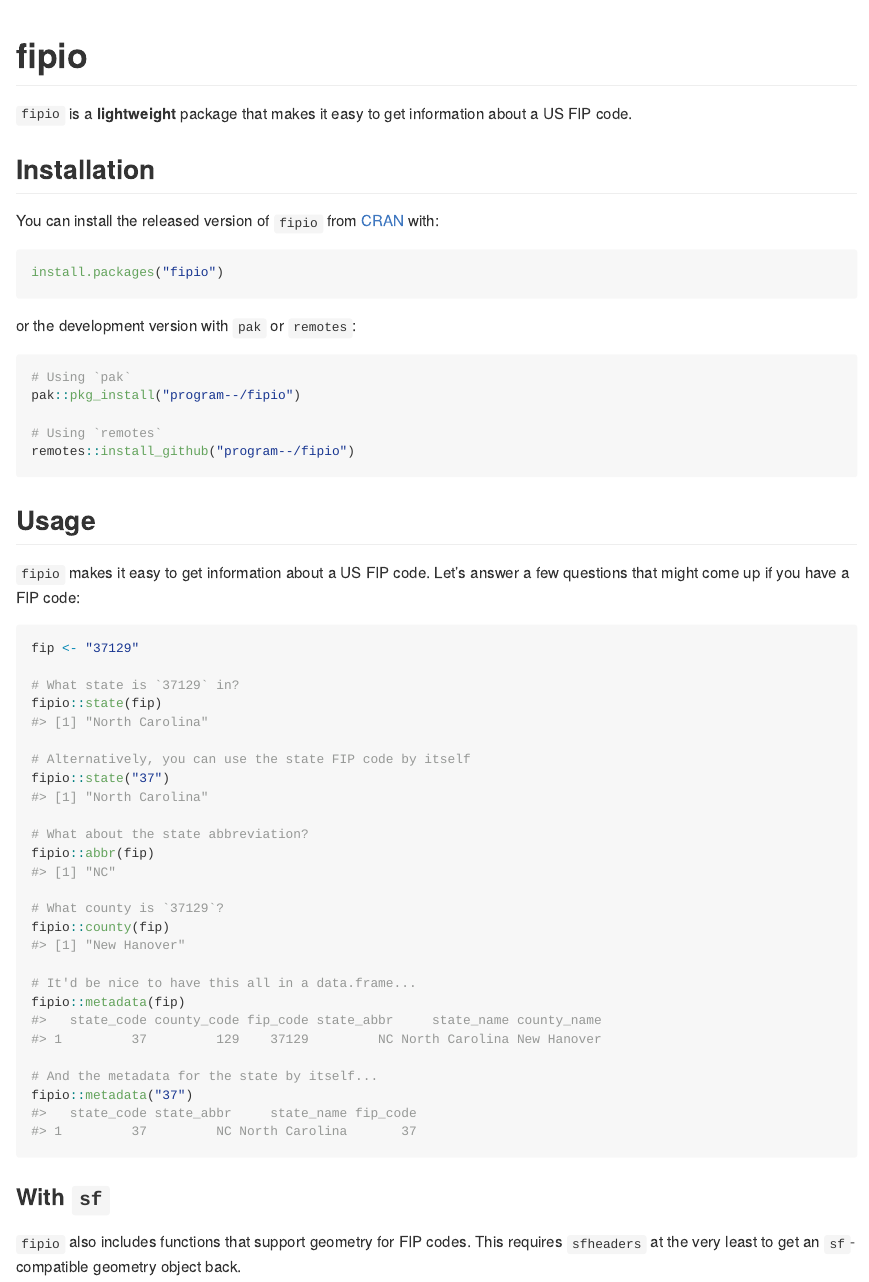
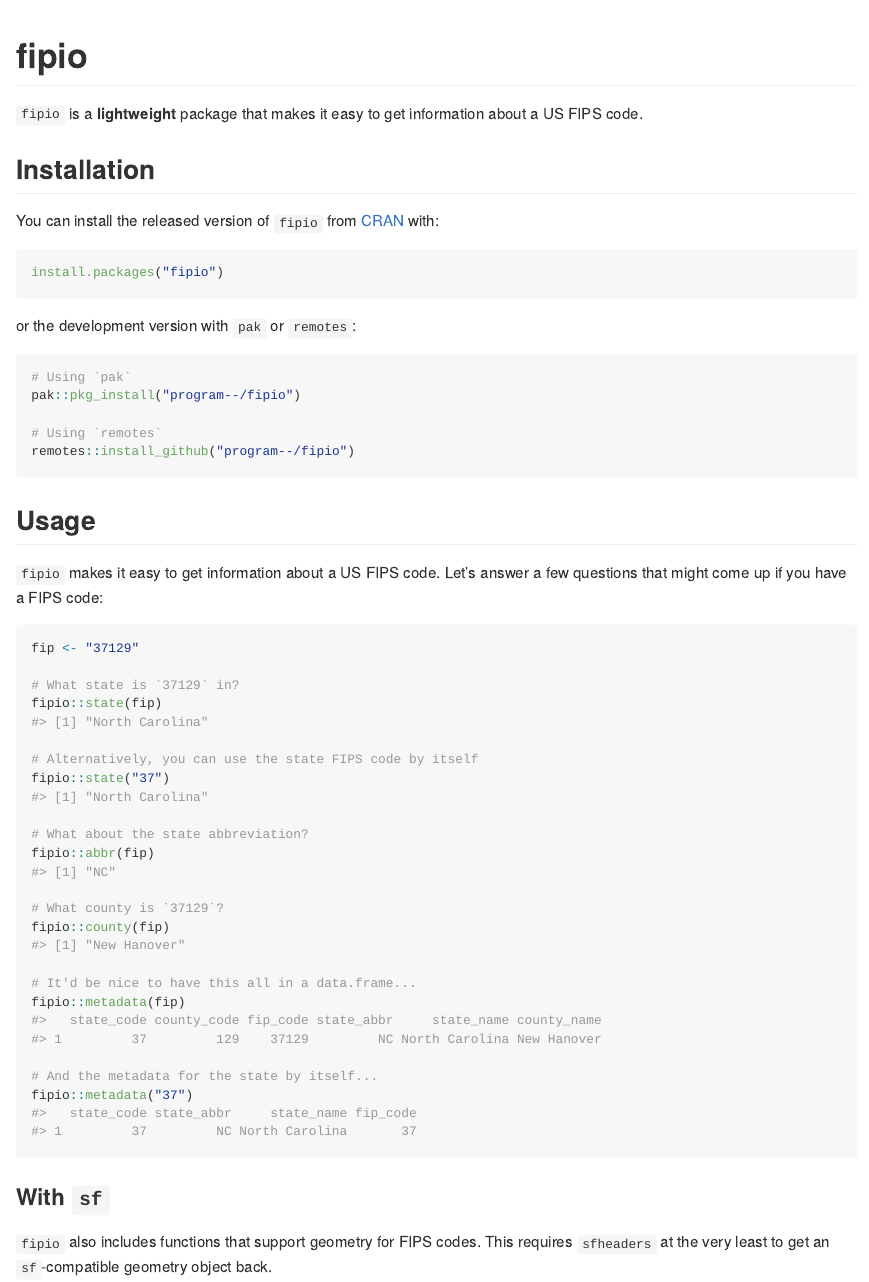
Before and after one commit to program--/fipio, an R Markdown document (README.Rmd): the page in a window 1100 px wide, from its top. The pictures show the output file README.md that the author committed with the source, drawn offline in the style of GitHub; badge pictures from the web are left out.

Commit message:
docs: updated FIP to FIPS, preparing for CRAN submission

````diff
--- a/README.Rmd
+++ b/README.Rmd
@@ -23,7 +23,7 @@
 [![MIT License](https://img.shields.io/badge/license-MIT-blue.svg)](https://opensource.org/licenses/MIT)
 <!-- badges: end -->
 
-`fipio` is a **lightweight** package that makes it easy to get information about a US FIP code.
+`fipio` is a **lightweight** package that makes it easy to get information about a US FIPS code.
 
 ## Installation
 
@@ -44,8 +44,8 @@
 
 ## Usage
 
-`fipio` makes it easy to get information about a US FIP code.
-Let's answer a few questions that might come up if you have a FIP code:
+`fipio` makes it easy to get information about a US FIPS code.
+Let's answer a few questions that might come up if you have a FIPS code:
 
 ```{r}
 fip <- "37129"
@@ -53,7 +53,7 @@
 # What state is `37129` in?
 fipio::state(fip)
 
-# Alternatively, you can use the state FIP code by itself
+# Alternatively, you can use the state FIPS code by itself
 fipio::state("37")
 
 # What about the state abbreviation?
@@ -70,7 +70,7 @@
 ```
 
 ### With `sf`
-`fipio` also includes functions that support geometry for FIP codes. This requires
+`fipio` also includes functions that support geometry for FIPS codes. This requires
 `sfheaders` at the very least to get an `sf`-compatible geometry object back.
 
 ```{r, include = FALSE}
````
Also changed, not shown: R/fipio.R (+6 -6 lines), README.md, README.Rmd (2 more changed lines), 6 other files.
